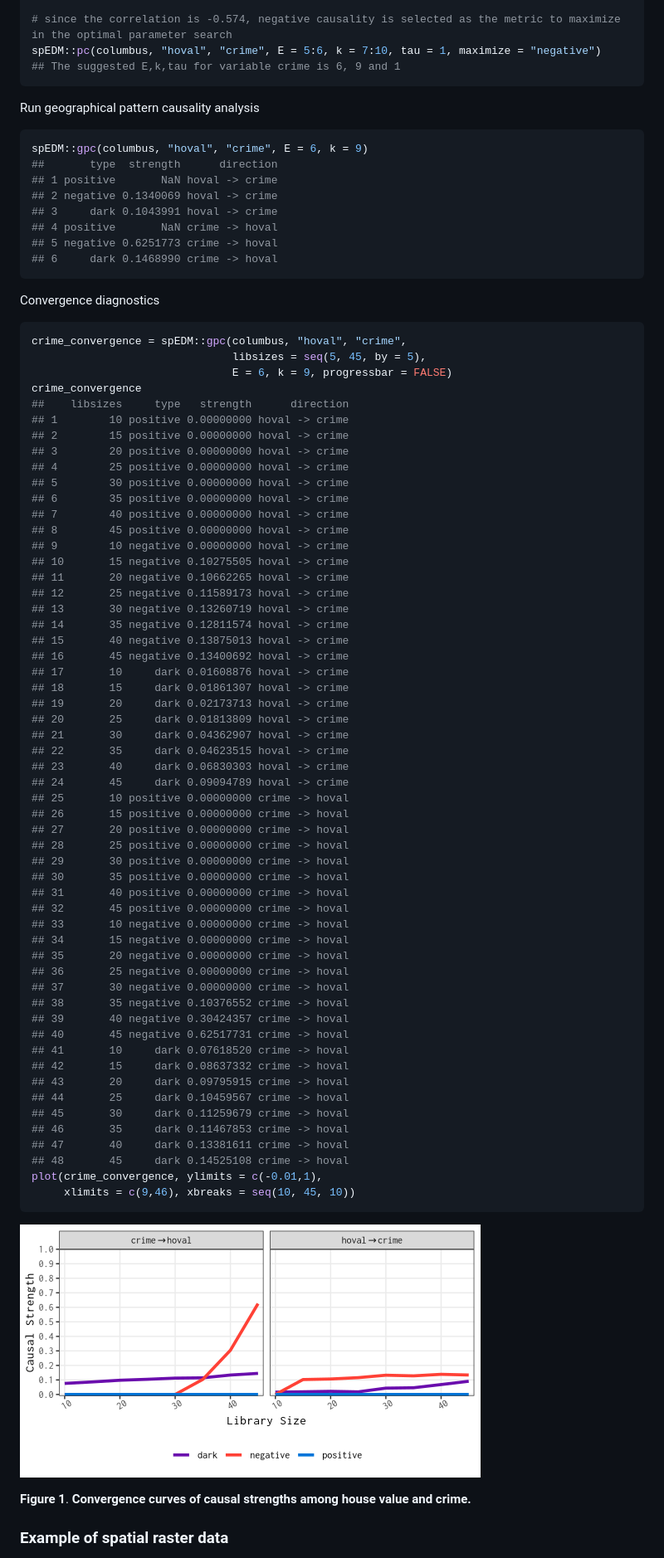
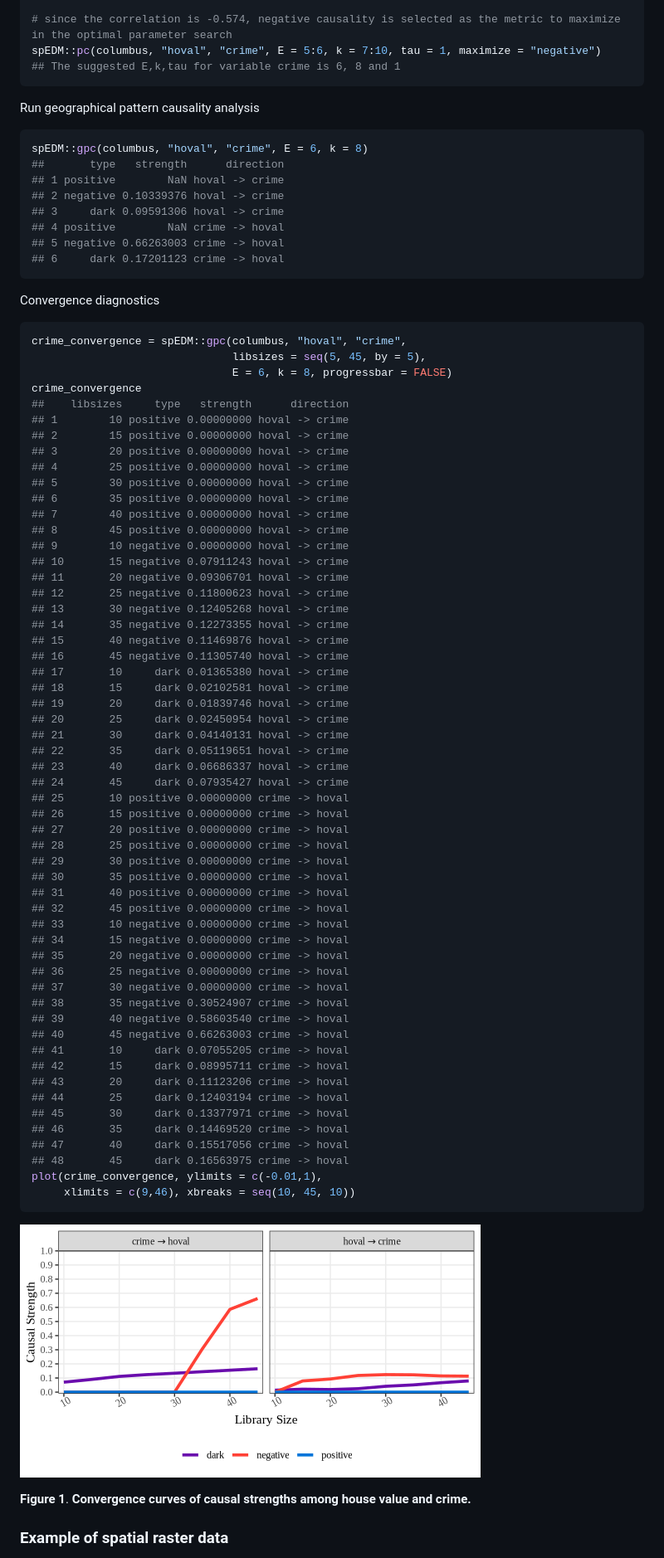
Before and after one commit to stscl/spEDM, a Markdown page: articles/main4_gpc.md, the part around the change printed below. Shown: that part at 83% size. GitHub-like rendering; pictures changed too: reference/figures/gpc/fig1-1.png.

````diff
--- a/articles/main4_gpc.md
+++ b/articles/main4_gpc.md
@@ -124,20 +124,20 @@ stats::cor.test(columbus$hoval,columbus$crime)
 
 # since the correlation is -0.574, negative causality is selected as the metric to maximize in the optimal parameter search
 spEDM::pc(columbus, "hoval", "crime", E = 5:6, k = 7:10, tau = 1, maximize = "negative")
-## The suggested E,k,tau for variable crime is 6, 9 and 1
+## The suggested E,k,tau for variable crime is 6, 8 and 1
 ```
 
 Run geographical pattern causality analysis
 
 ``` r
-spEDM::gpc(columbus, "hoval", "crime", E = 6, k = 9)
-##       type  strength      direction
-## 1 positive       NaN hoval -> crime
-## 2 negative 0.1340069 hoval -> crime
-## 3     dark 0.1043991 hoval -> crime
-## 4 positive       NaN crime -> hoval
-## 5 negative 0.6251773 crime -> hoval
-## 6     dark 0.1468990 crime -> hoval
+spEDM::gpc(columbus, "hoval", "crime", E = 6, k = 8)
+##       type   strength      direction
+## 1 positive        NaN hoval -> crime
+## 2 negative 0.10339376 hoval -> crime
+## 3     dark 0.09591306 hoval -> crime
+## 4 positive        NaN crime -> hoval
+## 5 negative 0.66263003 crime -> hoval
+## 6     dark 0.17201123 crime -> hoval
 ```
 
 Convergence diagnostics
@@ -145,7 +145,7 @@ Convergence diagnostics
 ``` r
 crime_convergence = spEDM::gpc(columbus, "hoval", "crime",
                                libsizes = seq(5, 45, by = 5),
-                               E = 6, k = 9, progressbar = FALSE)
+                               E = 6, k = 8, progressbar = FALSE)
 crime_convergence
 ##    libsizes     type   strength      direction
 ## 1        10 positive 0.00000000 hoval -> crime
@@ -157,21 +157,21 @@ crime_convergence
 ## 7        40 positive 0.00000000 hoval -> crime
 ## 8        45 positive 0.00000000 hoval -> crime
 ## 9        10 negative 0.00000000 hoval -> crime
-## 10       15 negative 0.10275505 hoval -> crime
-## 11       20 negative 0.10662265 hoval -> crime
-## 12       25 negative 0.11589173 hoval -> crime
-## 13       30 negative 0.13260719 hoval -> crime
-## 14       35 negative 0.12811574 hoval -> crime
-## 15       40 negative 0.13875013 hoval -> crime
-## 16       45 negative 0.13400692 hoval -> crime
-## 17       10     dark 0.01608876 hoval -> crime
-## 18       15     dark 0.01861307 hoval -> crime
-## 19       20     dark 0.02173713 hoval -> crime
-## 20       25     dark 0.01813809 hoval -> crime
-## 21       30     dark 0.04362907 hoval -> crime
-## 22       35     dark 0.04623515 hoval -> crime
-## 23       40     dark 0.06830303 hoval -> crime
-## 24       45     dark 0.09094789 hoval -> crime
+## 10       15 negative 0.07911243 hoval -> crime
+## 11       20 negative 0.09306701 hoval -> crime
+## 12       25 negative 0.11800623 hoval -> crime
+## 13       30 negative 0.12405268 hoval -> crime
+## 14       35 negative 0.12273355 hoval -> crime
+## 15       40 negative 0.11469876 hoval -> crime
+## 16       45 negative 0.11305740 hoval -> crime
+## 17       10     dark 0.01365380 hoval -> crime
+## 18       15     dark 0.02102581 hoval -> crime
+## 19       20     dark 0.01839746 hoval -> crime
+## 20       25     dark 0.02450954 hoval -> crime
+## 21       30     dark 0.04140131 hoval -> crime
+## 22       35     dark 0.05119651 hoval -> crime
+## 23       40     dark 0.06686337 hoval -> crime
+## 24       45     dark 0.07935427 hoval -> crime
 ## 25       10 positive 0.00000000 crime -> hoval
 ## 26       15 positive 0.00000000 crime -> hoval
 ## 27       20 positive 0.00000000 crime -> hoval
@@ -185,17 +185,17 @@ crime_convergence
 ## 35       20 negative 0.00000000 crime -> hoval
 ## 36       25 negative 0.00000000 crime -> hoval
 ## 37       30 negative 0.00000000 crime -> hoval
-## 38       35 negative 0.10376552 crime -> hoval
-## 39       40 negative 0.30424357 crime -> hoval
-## 40       45 negative 0.62517731 crime -> hoval
-## 41       10     dark 0.07618520 crime -> hoval
-## 42       15     dark 0.08637332 crime -> hoval
-## 43       20     dark 0.09795915 crime -> hoval
-## 44       25     dark 0.10459567 crime -> hoval
-## 45       30     dark 0.11259679 crime -> hoval
-## 46       35     dark 0.11467853 crime -> hoval
-## 47       40     dark 0.13381611 crime -> hoval
-## 48       45     dark 0.14525108 crime -> hoval
+## 38       35 negative 0.30524907 crime -> hoval
+## 39       40 negative 0.58603540 crime -> hoval
+## 40       45 negative 0.66263003 crime -> hoval
+## 41       10     dark 0.07055205 crime -> hoval
+## 42       15     dark 0.08995711 crime -> hoval
+## 43       20     dark 0.11123206 crime -> hoval
+## 44       25     dark 0.12403194 crime -> hoval
+## 45       30     dark 0.13377971 crime -> hoval
+## 46       35     dark 0.14469520 crime -> hoval
+## 47       40     dark 0.15517056 crime -> hoval
+## 48       45     dark 0.16563975 crime -> hoval
 plot(crime_convergence, ylimits = c(-0.01,1),
      xlimits = c(9,46), xbreaks = seq(10, 45, 10))
 ```
````
Also changed, not shown: other parts of articles/main4_gpc.md (+37 -37 lines), news/index.md (+4 -0 lines), reference/figures/gpc/fig2-1.png, 4 other files.
